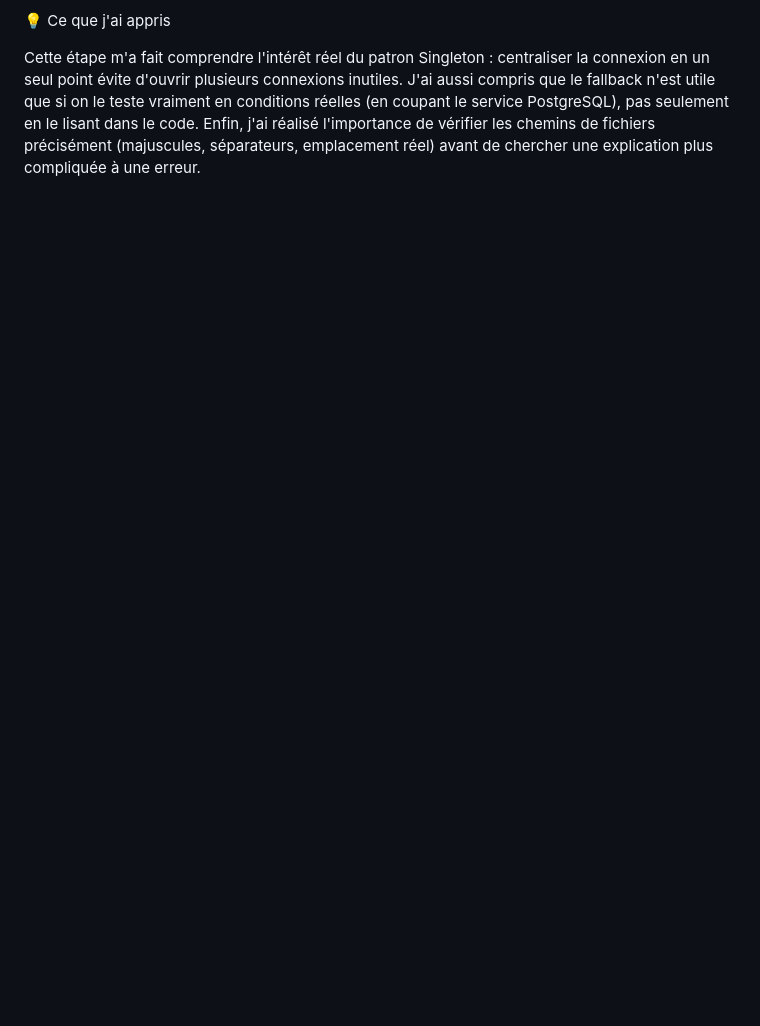
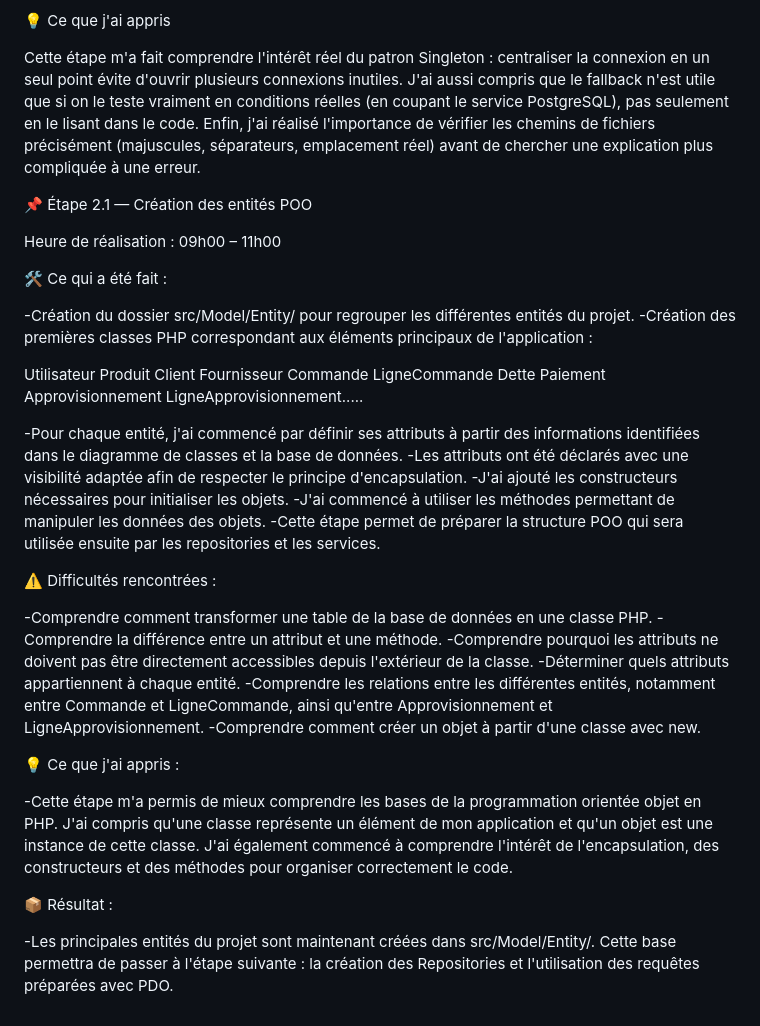
Before and after one commit to aitagueye2626-byte/StoreManager_Pro, a Markdown page: DEVLOG.md, the part around the change. Rendered like a GitHub page; blank space fills up the shorter version.

Commit message:
docs(devlog): ajout du suivi de la creation des entites POO

```diff
--- a/DEVLOG.md
+++ b/DEVLOG.md
@@ -135,3 +135,47 @@ Cette étape a été la plus longue à cause de plusieurs petits problèmes lié
 💡 Ce que j'ai appris
 
 Cette étape m'a fait comprendre l'intérêt réel du patron Singleton : centraliser la connexion en un seul point évite d'ouvrir plusieurs connexions inutiles. J'ai aussi compris que le fallback n'est utile que si on le teste vraiment en conditions réelles (en coupant le service PostgreSQL), pas seulement en le lisant dans le code. Enfin, j'ai réalisé l'importance de vérifier les chemins de fichiers précisément (majuscules, séparateurs, emplacement réel) avant de chercher une explication plus compliquée à une erreur.
+
+📌 Étape 2.1 — Création des entités POO
+
+Heure de réalisation : 09h00 – 11h00
+
+🛠️ Ce qui a été fait :
+
+-Création du dossier src/Model/Entity/ pour regrouper les différentes entités du projet.
+-Création des premières classes PHP correspondant aux éléments principaux de l'application :
+
+Utilisateur
+Produit
+Client
+Fournisseur
+Commande
+LigneCommande
+Dette
+Paiement
+Approvisionnement
+LigneApprovisionnement.....
+
+-Pour chaque entité, j'ai commencé par définir ses attributs à partir des informations identifiées dans le diagramme de classes et la base de données.
+-Les attributs ont été déclarés avec une visibilité adaptée afin de respecter le principe d'encapsulation.
+-J'ai ajouté les constructeurs nécessaires pour initialiser les objets.
+-J'ai commencé à utiliser les méthodes permettant de manipuler les données des objets.
+-Cette étape permet de préparer la structure POO qui sera utilisée ensuite par les repositories et les services.
+
+
+⚠️ Difficultés rencontrées :
+
+-Comprendre comment transformer une table de la base de données en une classe PHP.
+-Comprendre la différence entre un attribut et une méthode.
+-Comprendre pourquoi les attributs ne doivent pas être directement accessibles depuis l'extérieur de la classe.
+-Déterminer quels attributs appartiennent à chaque entité.
+-Comprendre les relations entre les différentes entités, notamment entre Commande et LigneCommande, ainsi qu'entre Approvisionnement et LigneApprovisionnement.
+-Comprendre comment créer un objet à partir d'une classe avec new.
+
+💡 Ce que j'ai appris :
+
+-Cette étape m'a permis de mieux comprendre les bases de la programmation orientée objet en PHP. J'ai compris qu'une classe représente un élément de mon application et qu'un objet est une instance de cette classe. J'ai également commencé à comprendre l'intérêt de l'encapsulation, des constructeurs et des méthodes pour organiser correctement le code.
+
+📦 Résultat :
+
+-Les principales entités du projet sont maintenant créées dans src/Model/Entity/. Cette base permettra de passer à l'étape suivante : la création des Repositories et l'utilisation des requêtes préparées avec PDO.
```
